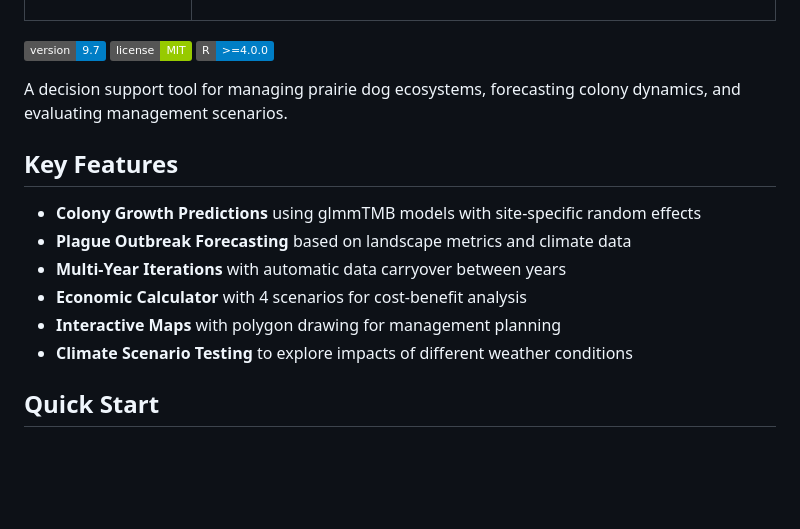
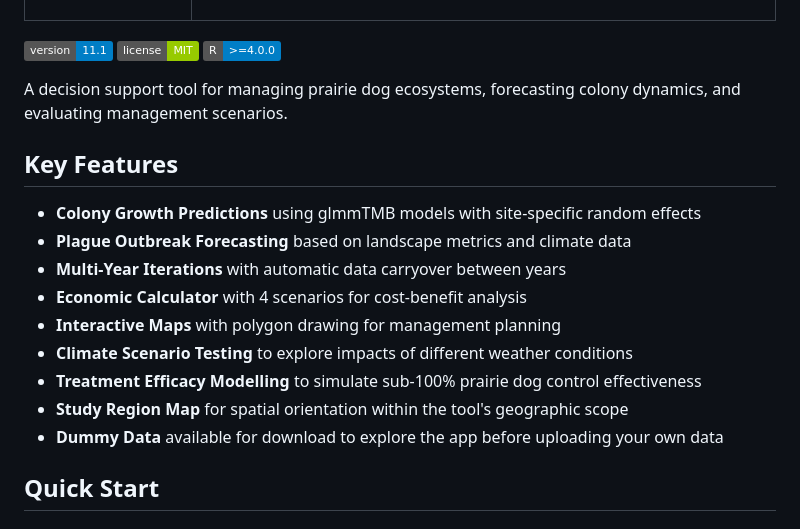
Before and after one commit to BortEdwards/PDOG-MAPR-a-prairie-dog-decision-tool, a Markdown page: README.md, the part around one of its changes. GitHub-like rendering; badges without logos; blank space fills up the shorter version.

```diff
--- a/README.md
+++ b/README.md
@@ -10,7 +10,7 @@
 </table>
 
 
-[![Version](https://img.shields.io/badge/version-9.7-blue.svg)](https://github.com/yourusername/pdog-mapr)
+[![Version](https://img.shields.io/badge/version-11.1-blue.svg)](https://github.com/yourusername/pdog-mapr)
 [![License](https://img.shields.io/badge/license-MIT-green.svg)](LICENSE)
 [![R](https://img.shields.io/badge/R-%3E%3D4.0.0-blue.svg)](https://www.r-project.org/)
 
@@ -24,6 +24,9 @@ A decision support tool for managing prairie dog ecosystems, forecasting colony
 - **Economic Calculator** with 4 scenarios for cost-benefit analysis
 - **Interactive Maps** with polygon drawing for management planning
 - **Climate Scenario Testing** to explore impacts of different weather conditions
+- **Treatment Efficacy Modelling** to simulate sub-100% prairie dog control effectiveness
+- **Study Region Map** for spatial orientation within the tool's geographic scope
+- **Dummy Data** available for download to explore the app before uploading your own data
 
 ## Quick Start
 
```
Also changed, not shown: other parts of README.md (+35 -6 lines).
